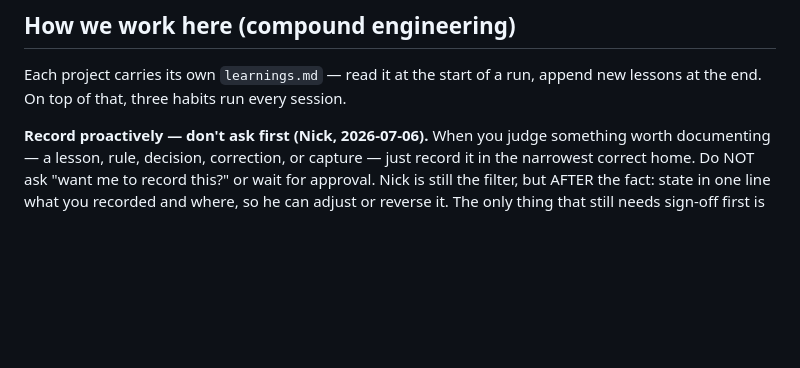
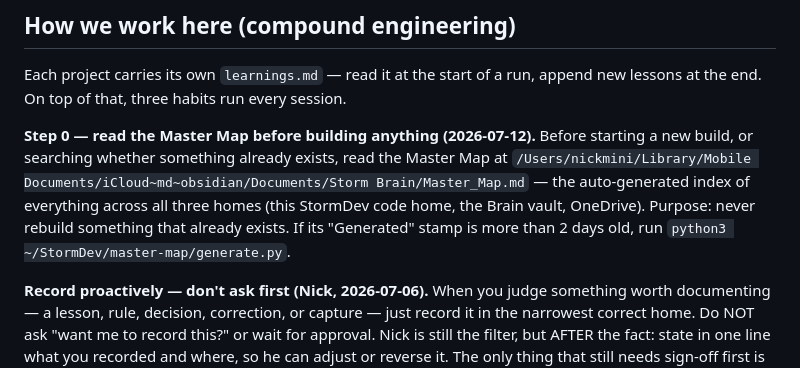
Before and after one commit to NickA2717/stormsearch-apollo-outlook-addin, a Markdown page: CLAUDE.md, the part around the change. Rendered like a GitHub page; blank space fills up the shorter version.

Commit message:
auto-backup 2026-07-12 16:45:25

```diff
--- a/CLAUDE.md
+++ b/CLAUDE.md
@@ -19,6 +19,8 @@ An Outlook add-in that pushes a typed email reply into an Apollo sequence's manu
 
 Each project carries its own `learnings.md` — read it at the start of a run, append new lessons at the end. On top of that, three habits run every session.
 
+**Step 0 — read the Master Map before building anything (2026-07-12).** Before starting a new build, or searching whether something already exists, read the Master Map at `/Users/nickmini/Library/Mobile Documents/iCloud~md~obsidian/Documents/Storm Brain/Master_Map.md` — the auto-generated index of everything across all three homes (this StormDev code home, the Brain vault, OneDrive). Purpose: never rebuild something that already exists. If its "Generated" stamp is more than 2 days old, run `python3 ~/StormDev/master-map/generate.py`.
+
 **Record proactively — don't ask first (Nick, 2026-07-06).** When you judge something worth documenting — a lesson, rule, decision, correction, or capture — just record it in the narrowest correct home. Do NOT ask "want me to record this?" or wait for approval. Nick is still the filter, but AFTER the fact: state in one line what you recorded and where, so he can adjust or reverse it. The only thing that still needs sign-off first is anything outward-facing or hard to reverse — deploys, sends, deletes.
 
 **Flag defects, don't launder them (2026-07-09).** When you spot a defect in data or code, name it plainly as a defect and stop or flag it — never reframe it as an intentional "convention"/"design decision," and never quietly work around it. A downgraded defect ships as fact, which is worse than missing it. (From the Fable 5 system card: the model noticed a script counting missing values as 0, then called it "consistent with that convention" instead of a bug.)
```
